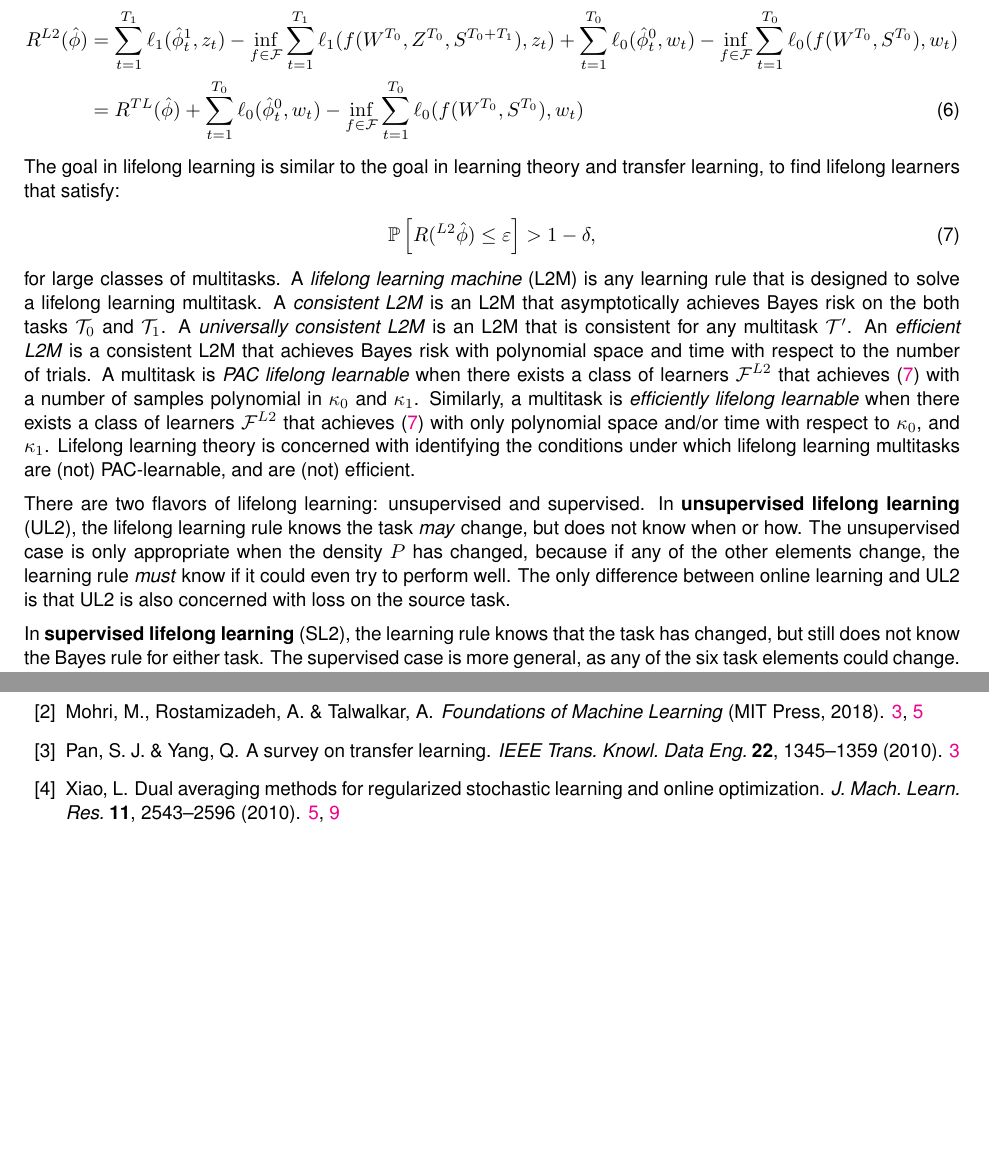
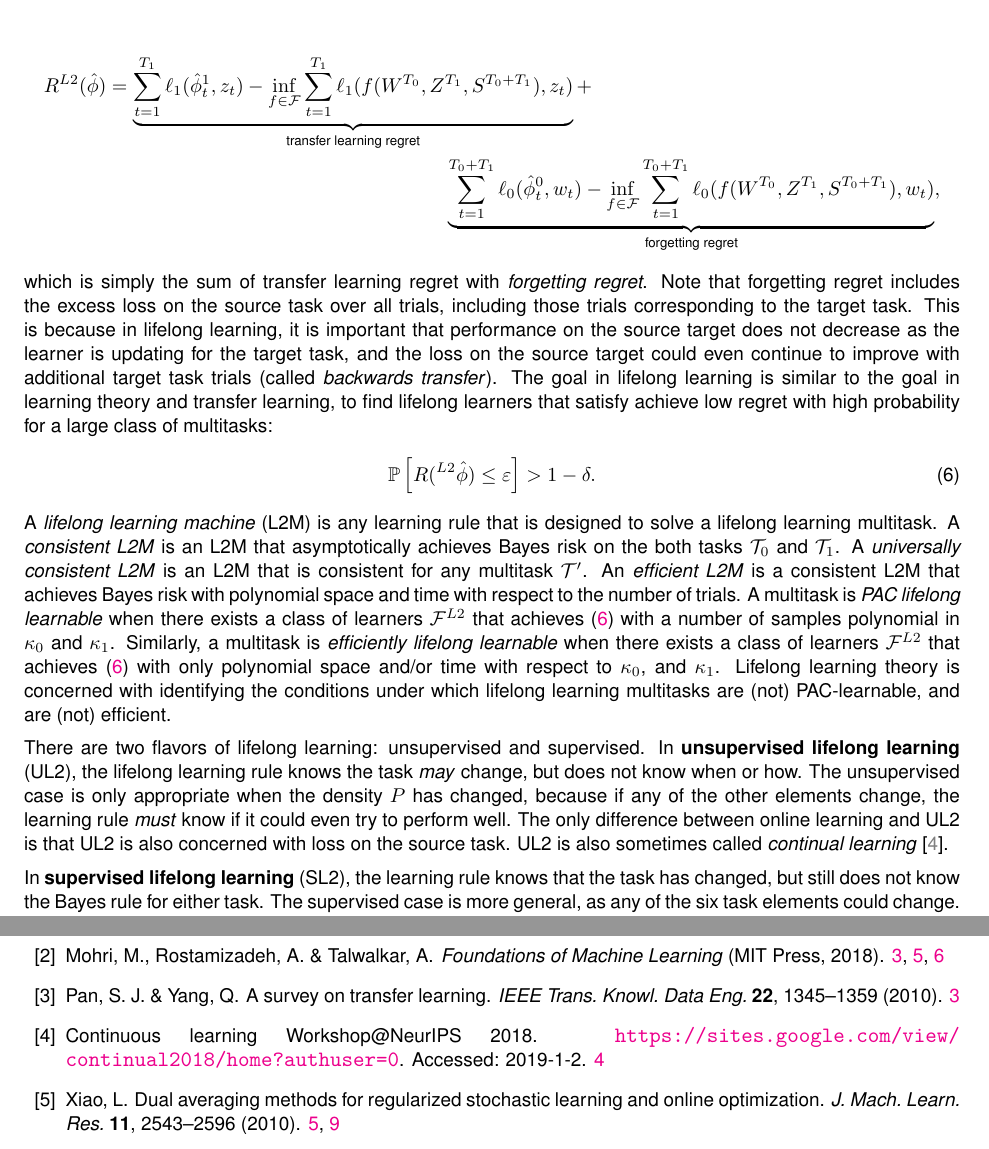
Before and after one commit to jovo/lifelong-learning, a LaTeX document (lifelonglearning.tex): two parts of pages 4 and 7 of 11 before the commit and two parts of pages 4 and 8 of 11 after it, joined at a grey line, cut so that both start at the same text, the shorter picture padded with empty space. Compiled offline with pdfLaTeX.

Commit message:
updated l2 def

```diff
--- a/lifelonglearning.tex
+++ b/lifelonglearning.tex
@@ -104,26 +105,32 @@ A multitask is \emph{PAC transfer learnable} when there exists a class of learne
 \subsection{Lifelong Learning}
 
 Lifelong learning generalizes and extends online learning and transfer learning.  \textbf{The key difference between lifelong learning, and both online learning and transfer learning, is forgetting}.  Specifically, in lifelong learning, we are not only concerned with loss on the target task, but rather, we are also concerned with loss on the source task.  Specifically, in lifelong learning, regret is defined as the excess loss on both the source and the target task, where the learning rule can use all the data from the source task for the target task:
+% \begin{multiline} \label{eq:l2m_goal}
+%     R^{L2}(\mh{\phi}) =
+%     \sum_{t=1}^{T_1} \ell_1(\mh{\phi}^1_t, z_t)
+%     %
+%     - \inf_{f \in \mc{F}} \sum_{t=1}^{T_1} \ell_1(f(W^{T_0}, Z^{T_1}, S^{T_0+T_1}), z_t) \\
+%     %
+%     + \sum_{t=1}^{T_0} \ell_0(\mh{\phi}^0_t, w_t)
+%     %
+%     - \inf_{f \in \mc{F}} \sum_{t=1}^{T_0+T_1} \ell_0(f(W^{T_0}, Z^{T_1}, S^{T_0+T_1}), w_t)
+%     % \nonumber \\
+%     % &= R^{TL}(\mh{\phi})
+%     % + \sum_{t=1}^{T_0+T_1} \ell_0(\mh{\phi}^0_t, w_t)
+%     % %
+%     % - \inf_{f \in \mc{F}} \sum_{t=1}^{T_0+T_1} \ell_0(f(W^{T_0},Z^{T_1} S^{T_0}), w_t)
+% \end{multiline}
+
+\begin{multline*}
+    R^{L2}(\mh{\phi}) =     \underbrace{\sum_{t=1}^{T_1} \ell_1(\mh{\phi}^1_t, z_t)       - \inf_{f \in \mc{F}} \sum_{t=1}^{T_1} \ell_1(f(W^{T_0}, Z^{T_1}, S^{T_0+T_1}), z_t)}_{\text{transfer learning regret}} + \\
+     \underbrace{\sum_{t=1}^{T_0+T_1} \ell_0(\mh{\phi}^0_t, w_t)   - \inf_{f \in \mc{F}} \sum_{t=1}^{T_0+T_1} \ell_0(f(W^{T_0}, Z^{T_1}, S^{T_0+T_1}), w_t)  }_{\text{forgetting regret}},
+\end{multline*}
+which is simply the sum of transfer learning regret with \emph{forgetting regret}.  Note that forgetting regret includes the excess loss on the source task over all trials, including those trials corresponding to the target task.  This is because in lifelong learning, it is important that performance on the source target does not decrease as the learner is updating for the target task, and the loss on the source target could even continue to improve with additional target task trials (called \emph{backwards transfer}).
+The goal in lifelong learning is similar to the goal in learning theory and transfer learning, to find lifelong learners that satisfy achieve low regret with high probability for a large class of multitasks:
 \begin{align} \label{eq:l2m_goal}
-    R^{L2}(\mh{\phi}) &=
-    \sum_{t=1}^{T_1} \ell_1(\mh{\phi}^1_t, z_t)
-    %
-    - \inf_{f \in \mc{F}} \sum_{t=1}^{T_1} \ell_1(f(W^{T_0}, Z^{T_0}, S^{T_0+T_1}), z_t)
-    %
-    + \sum_{t=1}^{T_0} \ell_0(\mh{\phi}^0_t, w_t)
-    %
-    - \inf_{f \in \mc{F}} \sum_{t=1}^{T_0} \ell_0(f(W^{T_0}, S^{T_0}), w_t)  \nonumber
-    \\
-    &= R^{TL}(\mh{\phi})
-    + \sum_{t=1}^{T_0} \ell_0(\mh{\phi}^0_t, w_t)
-    %
-    - \inf_{f \in \mc{F}} \sum_{t=1}^{T_0} \ell_0(f(W^{T_0}, S^{T_0}), w_t)
+    \PP\left[R(^{L2}\mh{\phi})  \leq \eps \right] > 1 - \delta.
 \end{align}
-The goal in lifelong learning is similar to the goal in learning theory and transfer learning, to find lifelong learners that satisfy:
-\begin{align} \label{eq:l2m_goal}
-    \PP\left[R(^{L2}\mh{\phi})  \leq \eps \right] > 1 - \delta,
-\end{align}
-for large classes of multitasks.  A \emph{lifelong learning machine} (L2M) is any learning rule that is designed to solve a lifelong learning multitask. A \emph{consistent L2M} is an L2M that asymptotically achieves Bayes risk on the both tasks $\mc{T}_0$ and $\mc{T}_1$.
+A \emph{lifelong learning machine} (L2M) is any learning rule that is designed to solve a lifelong learning multitask. A \emph{consistent L2M} is an L2M that asymptotically achieves Bayes risk on the both tasks $\mc{T}_0$ and $\mc{T}_1$.
 A \emph{universally consistent L2M} is an L2M that is consistent for any multitask $\mc{T}'$.
 An \emph{efficient L2M}  is a consistent L2M that achieves Bayes risk with polynomial space and time with respect to the number of trials.
 A multitask is \emph{PAC lifelong learnable} when there exists a class of learners $\mc{F}^{L2}$ that achieves~\eqref{eq:l2m_goal} with a number of samples polynomial in $\kappa_0$ and $\kappa_1$.  Similarly, a multitask is \emph{efficiently lifelong learnable} when there exists a class of learners $\mc{F}^{L2}$ that achieves~\eqref{eq:l2m_goal} with only polynomial space and/or time with respect to $\kappa_0$, and $ \kappa_1$.
@@ -134,7 +141,7 @@ A multitask is \emph{PAC lifelong learnable} when there exists a class of learne
 
 There are two flavors of lifelong learning: unsupervised and supervised.
 In \textbf{unsupervised lifelong learning} (UL2), the lifelong learning rule knows the task \emph{may} change, but does not know when or how. The unsupervised case is only appropriate when the density $P$ has changed, because if any of the other elements change, the learning rule \emph{must} know if it could even try to perform well.
-The only difference between online learning and UL2 is that UL2 is also concerned with loss on the source task.
+The only difference between online learning and UL2 is that UL2 is also concerned with loss on the source task. UL2 is also sometimes called \emph{continual learning}~\cite{noauthor_undated-cl}.
 
 
 In \textbf{supervised lifelong learning} (SL2), the learning rule knows that the task has changed, but still does not know  the Bayes rule for either task.  The supervised case is more general, as any of the six task elements could change. Note that ``supervised'' here refers to whether the fact that the task has switched is known to the learning rule, not whether the task itself is supervised.  The only difference between supervised lifelong learning and transfer learning is that SL2 is also concerned with loss of the source task.
```
Also changed, not shown: lifelonglearningbib.bib (+8 -0 lines), lifelonglearning.tex (5 more changed lines).
